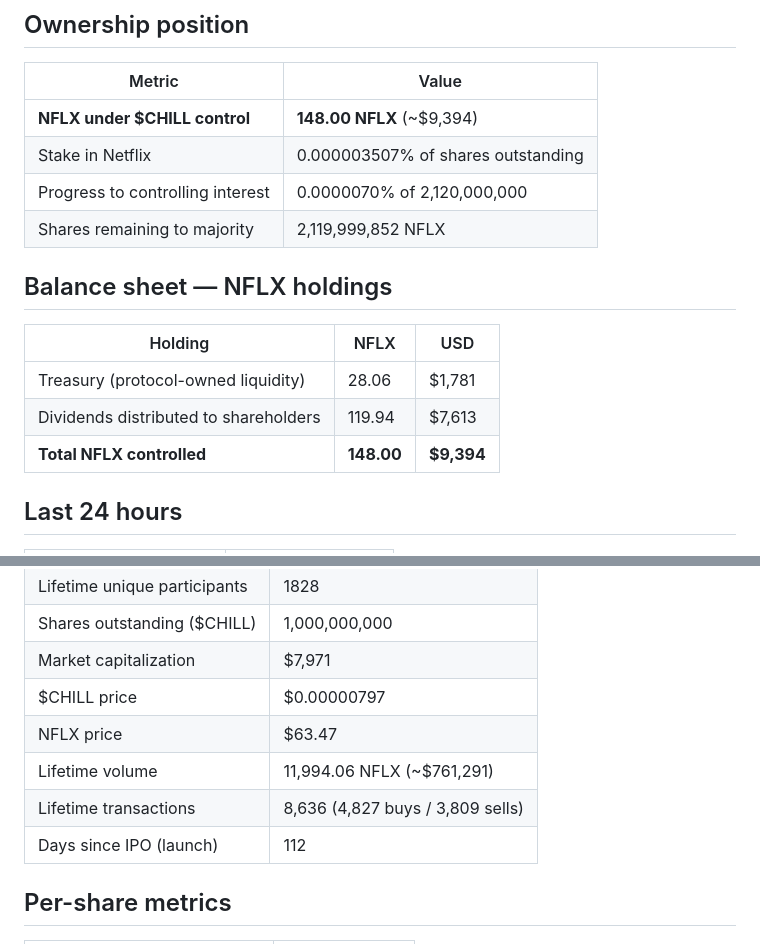
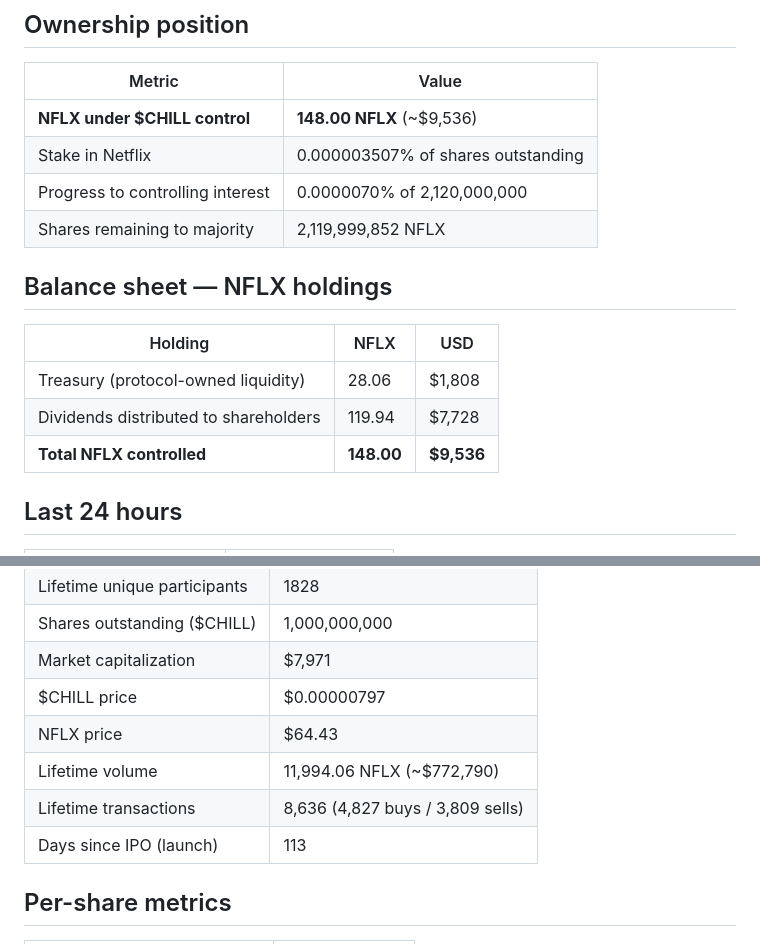
Before and after one commit to mavrkofficial/nflx-n-chill, a Markdown page: daily-holder-report/README.md, 2 parts joined by grey strips. GitHub-like rendering.

Commit message:
chore: daily $CHILL shareholder report (2026-11-09)

```diff
--- a/daily-holder-report/README.md
+++ b/daily-holder-report/README.md
@@ -13,7 +13,7 @@
 
 | Metric | Value |
 |---|---|
-| **NFLX under $CHILL control** | **148.00 NFLX** (~$9,394) |
+| **NFLX under $CHILL control** | **148.00 NFLX** (~$9,536) |
 | Stake in Netflix | 0.000003507% of shares outstanding |
 | Progress to controlling interest | 0.0000070% of 2,120,000,000 |
 | Shares remaining to majority | 2,119,999,852 NFLX |
@@ -22,9 +22,9 @@
 
 | Holding | NFLX | USD |
 |---|---|---|
-| Treasury (protocol-owned liquidity) | 28.06 | $1,781 |
-| Dividends distributed to shareholders | 119.94 | $7,613 |
-| **Total NFLX controlled** | **148.00** | **$9,394** |
+| Treasury (protocol-owned liquidity) | 28.06 | $1,808 |
+| Dividends distributed to shareholders | 119.94 | $7,728 |
+| **Total NFLX controlled** | **148.00** | **$9,536** |
 
 ## Last 24 hours
 
@@ -45,10 +45,10 @@
 | Shares outstanding ($CHILL) | 1,000,000,000 |
 | Market capitalization | $7,971 |
 | $CHILL price | $0.00000797 |
-| NFLX price | $63.47 |
-| Lifetime volume | 11,994.06 NFLX (~$761,291) |
+| NFLX price | $64.43 |
+| Lifetime volume | 11,994.06 NFLX (~$772,790) |
 | Lifetime transactions | 8,636 (4,827 buys / 3,809 sells) |
-| Days since IPO (launch) | 112 |
+| Days since IPO (launch) | 113 |
 
 ## Per-share metrics
 
```
Also changed, not shown: other parts of daily-holder-report/README.md (+2 -2 lines), daily-holder-report/shareholder-card.png, 2 other files.
